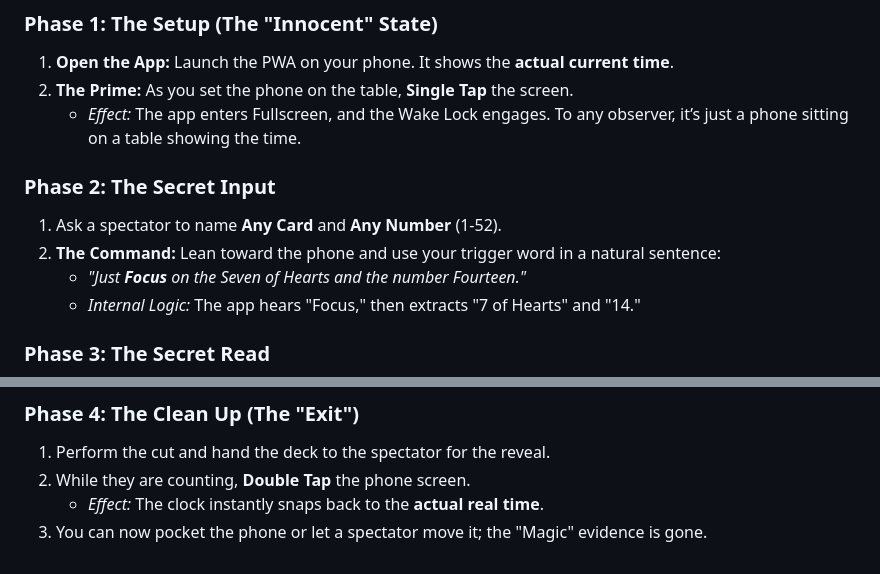
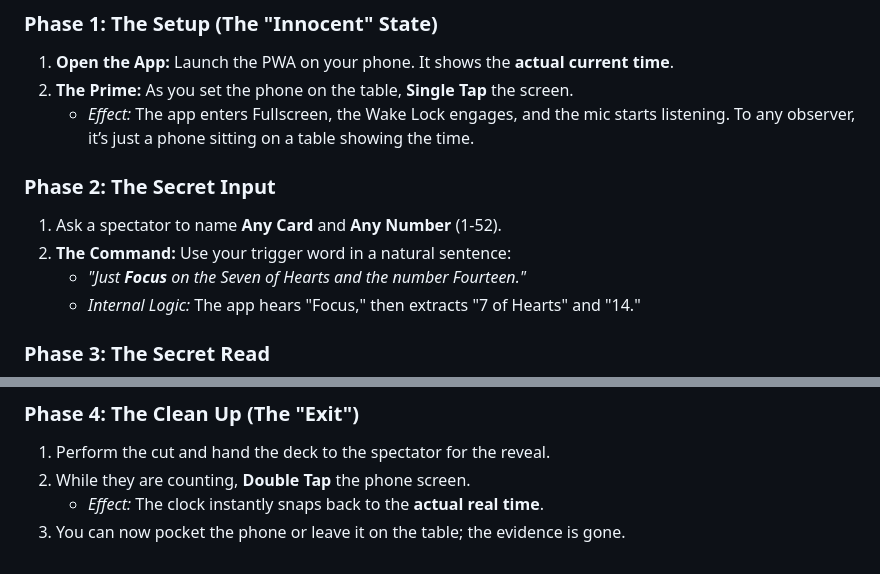
Before and after one commit to Knox2026/Lock-Screen-ACAAN, a Markdown page: README.md, 2 parts joined by grey strips. GitHub-like rendering.

```diff
--- a/README.md
+++ b/README.md
@@ -60,11 +60,11 @@ The Date identifies the card that should be at the **Bottom** of the deck after
 ### Phase 1: The Setup (The "Innocent" State)
 1. **Open the App:** Launch the PWA on your phone. It shows the **actual current time**.
 2. **The Prime:** As you set the phone on the table, **Single Tap** the screen.
-   * *Effect:* The app enters Fullscreen, and the Wake Lock engages. To any observer, it’s just a phone sitting on a table showing the time.
+   * *Effect:* The app enters Fullscreen, the Wake Lock engages, and the mic starts listening. To any observer, it’s just a phone sitting on a table showing the time.
 
 ### Phase 2: The Secret Input
 1. Ask a spectator to name **Any Card** and **Any Number** (1-52).
-2. **The Command:** Lean toward the phone and use your trigger word in a natural sentence:
+2. **The Command:** Use your trigger word in a natural sentence:
    * *"Just **Focus** on the Seven of Hearts and the number Fourteen."*
    * *Internal Logic:* The app hears "Focus," then extracts "7 of Hearts" and "14."
 
@@ -79,4 +79,4 @@ The Date identifies the card that should be at the **Bottom** of the deck after
 1. Perform the cut and hand the deck to the spectator for the reveal.
 2. While they are counting, **Double Tap** the phone screen.
    * *Effect:* The clock instantly snaps back to the **actual real time**.
-3. You can now pocket the phone or let a spectator move it; the "Magic" evidence is gone.
+3. You can now pocket the phone or leave it on the table; the evidence is gone.
```
